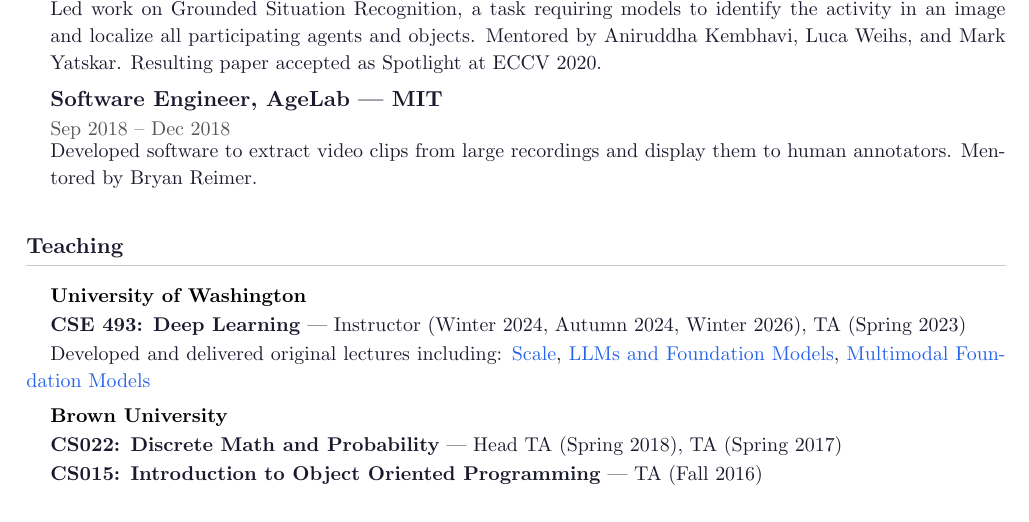
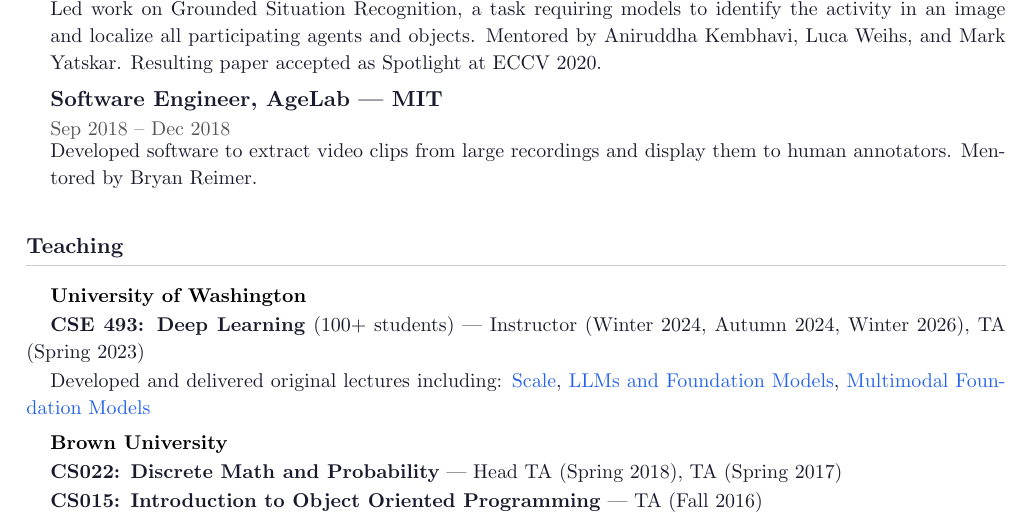
Before and after one commit to sarahpratt/sarahpratt.github.io, a LaTeX CV (sarah_pratt_cv.tex): part of page 1 of 2, cut so that both start at the same text. Compiled offline with pdfLaTeX.

Commit message:
Note Deep Learning class size in CV
Co-Authored-By: Claude Opus 4.7 (1M context) <noreply@anthropic.com>

```diff
--- a/sarah_pratt_cv.tex
+++ b/sarah_pratt_cv.tex
@@ -111,7 +111,7 @@
 \section*{Teaching}
 
 \hspace{12pt}{\small\bfseries University of Washington}\par\vspace{1pt}
-\teachingitem{\textbf{CSE 493: Deep Learning} --- Instructor (Winter 2024, Autumn 2024, Winter 2026), TA (Spring 2023)}
+\teachingitem{\textbf{CSE 493: Deep Learning} (100+ students) --- Instructor (Winter 2024, Autumn 2024, Winter 2026), TA (Spring 2023)}
 \teachingitem{Developed and delivered original lectures including: \href{https://sarahpratt.github.io/assets/Lecture_\%20Scale.pdf}{Scale}, \href{https://sarahpratt.github.io/assets/Lecture_\%20LLMs\%20and\%20Foundation\%20Models.pdf}{LLMs and Foundation Models}, \href{https://sarahpratt.github.io/assets/Lecture_\%20Multimodal\%20Foundation\%20Models.pdf}{Multimodal Foundation Models}}
 
 \vspace{3pt}
```
Also changed, not shown: assets/sarah_pratt_cv.pdf.
